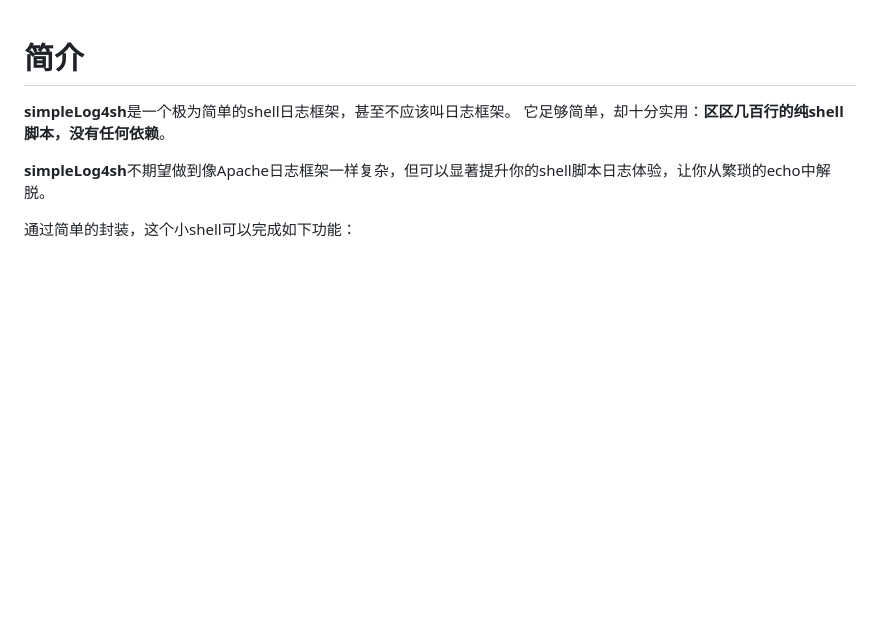
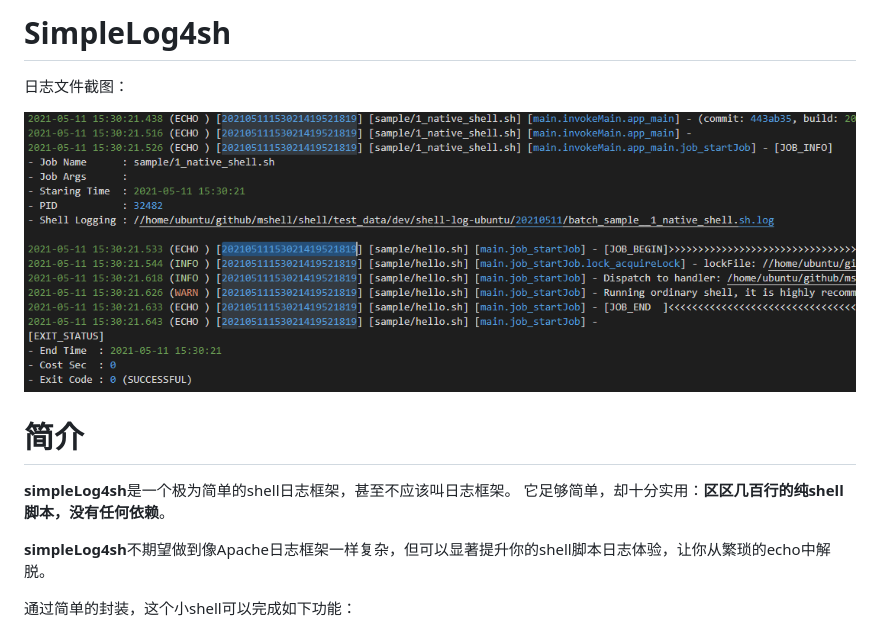
Before and after one commit to maoshuai/simpleLog4sh, a Markdown page: README.md, the part around the change. Drawn GitHub-style; pictures changed too: doc/img/header.png (added); blank space fills up the shorter version.

Commit message:
add screenshot

```diff
--- a/README.md
+++ b/README.md
@@ -1,3 +1,7 @@
+# SimpleLog4sh
+日志文件截图：
+
+![](doc/img/header.png)
 # 简介
 **simpleLog4sh**是一个极为简单的shell日志框架，甚至不应该叫日志框架。  它足够简单，却十分实用：**区区几百行的纯shell脚本，没有任何依赖**。
 
```
